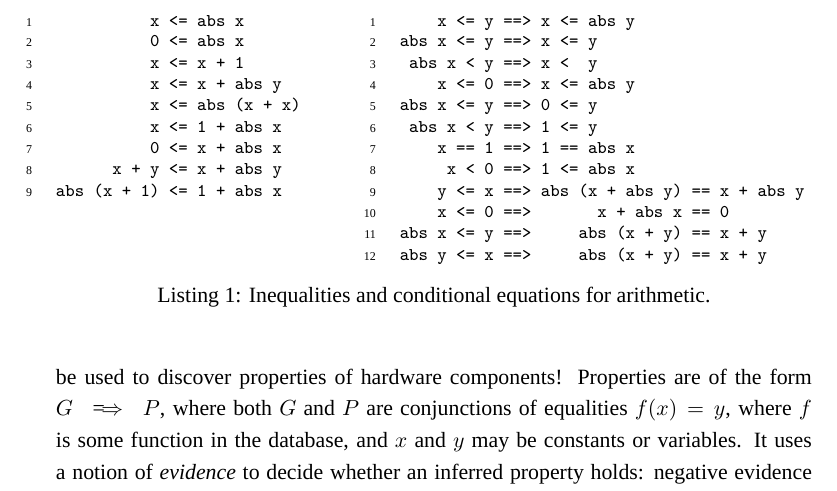
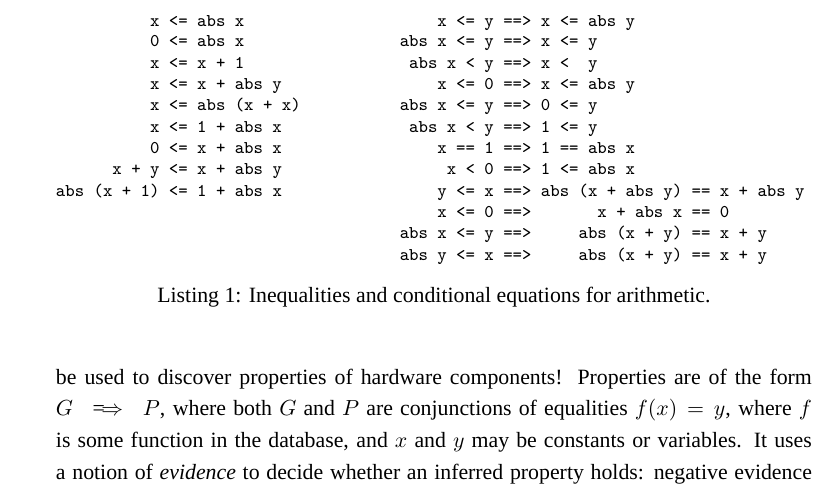
Before and after one commit to barrucadu/phd, a LaTeX thesis (thesis/main.tex): part of page 34 of 121, cut so that both start at the same text. Compiled offline with XeLaTeX; a missing font is replaced by an installed copy or a similar font.

Commit message:
Disable line numbers in listings

```diff
--- a/thesis/main.tex
+++ b/thesis/main.tex
@@ -83,7 +83,7 @@
 }
 \DeclareCaptionSubType{listing}
 \usemintedstyle{tango}
-\setminted{fontsize=\footnotesize,linenos}
+\setminted{fontsize=\footnotesize}
 
 \usepackage{etoolbox}
 \makeatletter
```
